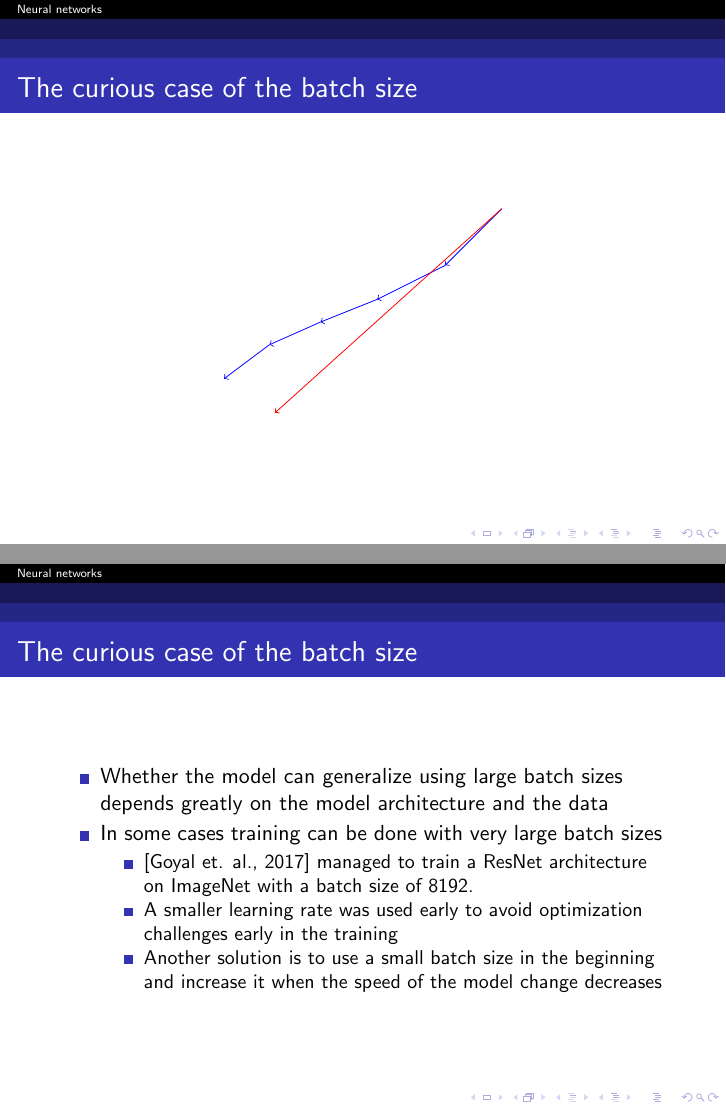
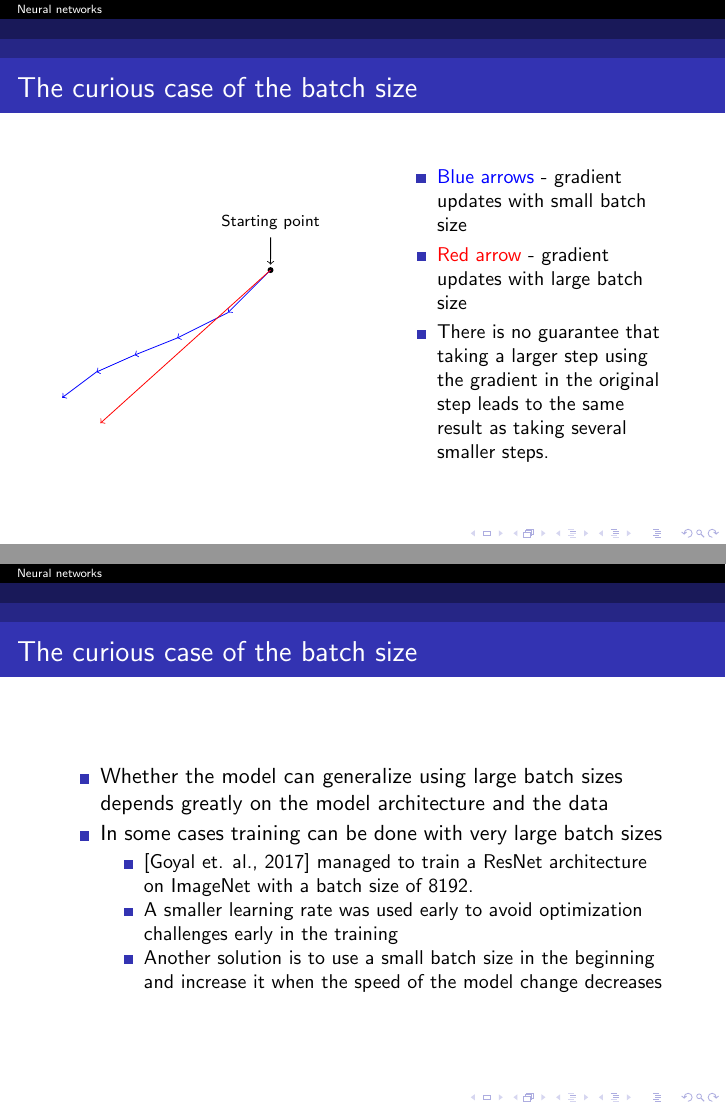
Before and after one commit to ousou/neural-net-slides, LaTeX slides (neural_net_slides.tex): pages 86 and 90 of 92, joined at a grey line. Compiled offline with pdfLaTeX.

Commit message:
graph for large and small batch size updates

```diff
--- a/neural_net_slides.tex
+++ b/neural_net_slides.tex
@@ -561,10 +561,13 @@
   \begin{frame}
     \frametitle{The curious case of the batch size}
 
+  \begin{minipage}{.45\linewidth}
   \begin{figure}[convnet]
   \centering
-  \begin{tikzpicture}[scale=2]
-
+  \begin{tikzpicture}[scale=1.5]
+  \tikzstyle{every pin edge}=[<-,shorten <=1pt]
+    \tikzstyle{neuron}=[circle,fill=black!14,minimum size=3pt,inner sep=0pt]
+    \node[neuron,fill=black, pin=above:\scriptsize{Starting point}] (I-1) at (5,5) {};
   	\path[->,color=blue] (5,5) edge (4.5,4.5);
   	\path[->,color=blue] (4.5,4.5) edge (3.9,4.2);
   	\path[->,color=blue] (3.9,4.2) edge (3.4,4);
@@ -575,6 +578,14 @@
 
   \end{tikzpicture}
   \end{figure}
+  \end{minipage}\hfill
+  \begin{minipage}{.45\linewidth}
+  	\begin{itemize}
+	\item \small{{\color{blue} Blue arrows} - gradient updates with small batch size
+	\item {\color{red} Red arrow} - gradient updates with large batch size
+	\item  There is no guarantee that taking a larger step using the gradient in the original step leads to the same result as taking several smaller steps.}
+	\end{itemize}
+\end{minipage}
 
   \end{frame}
 
```
Also changed, not shown: neural_net_slides.pdf, 2 other files.
